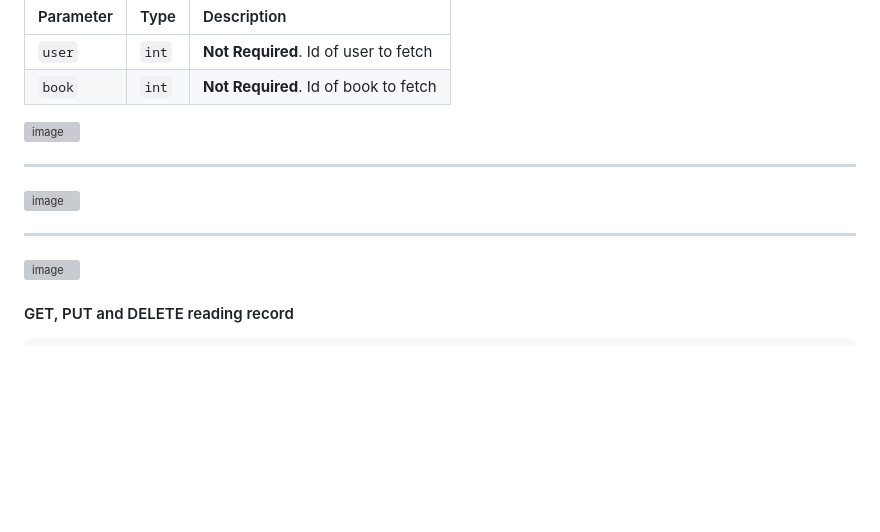
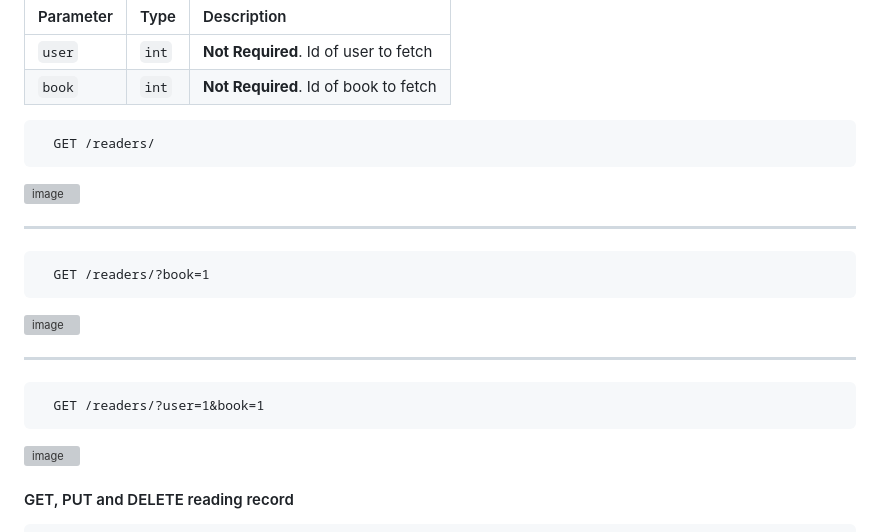
Before and after one commit to ilkravchenko/Time-Checker, a Markdown page: README.md, the part around the change. Rendered like a GitHub page; blank space fills up the shorter version; grey boxes are pictures that could not be loaded.

````diff
--- a/README.md
+++ b/README.md
@@ -112,10 +112,19 @@ This is a statistics page where users can see their statistics of reading, such
 | `user`      | `int` | **Not Required**. Id of user to fetch |
 | `book`      | `int` | **Not Required**. Id of book to fetch |
 
+```http
+  GET /readers/
+```
 ![image](https://github.com/ilkravchenko/Time-Checker/assets/117378994/8e2d26cd-6c73-4e5a-8c70-62348f4cd492)
 - - - -
+```http
+  GET /readers/?book=1
+```
 ![image](https://github.com/ilkravchenko/Time-Checker/assets/117378994/48837dca-3122-40ad-9270-19636b080eb1)
 - - - -
+```http
+  GET /readers/?user=1&book=1
+```
 ![image](https://github.com/ilkravchenko/Time-Checker/assets/117378994/ed1d3a74-6a22-4889-8d5b-9f8df99e1364)
 
 #### GET, PUT and DELETE reading record
````
